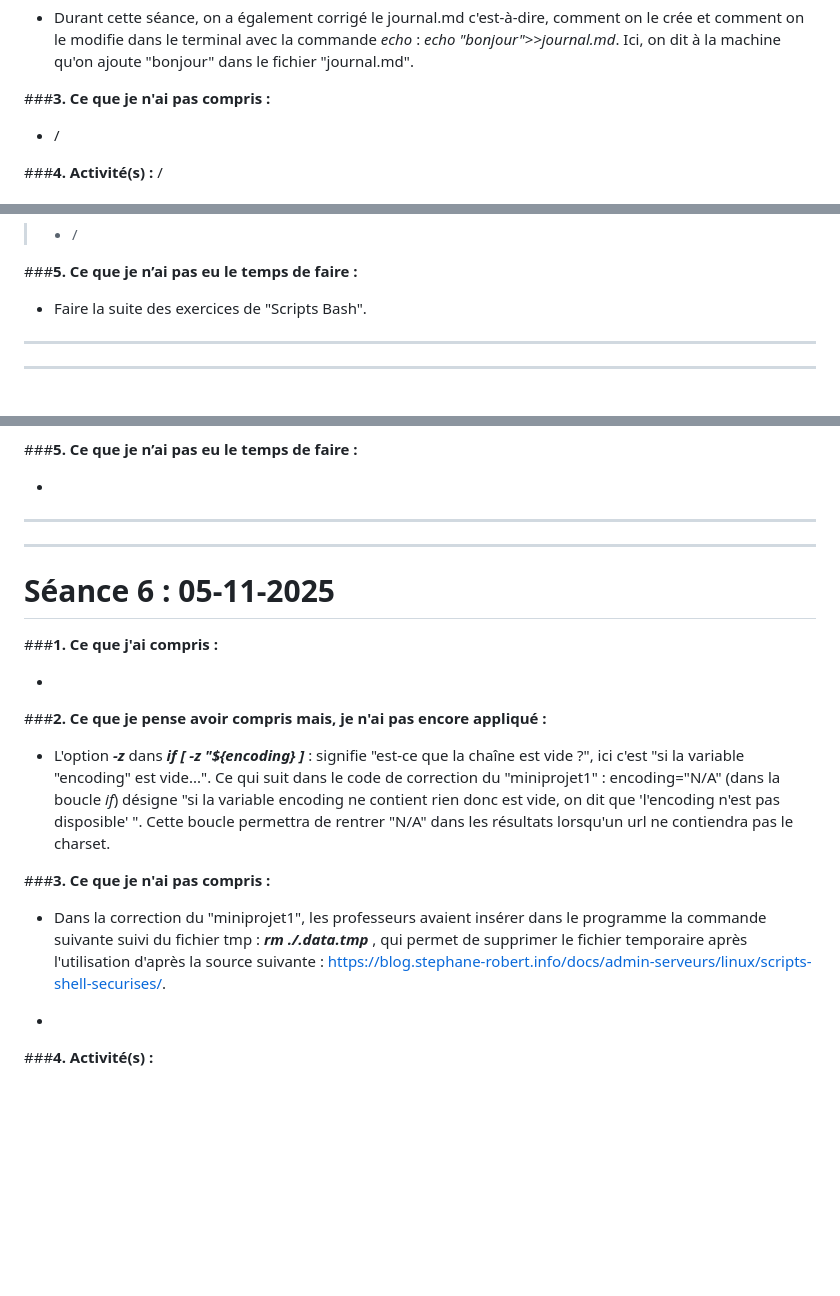
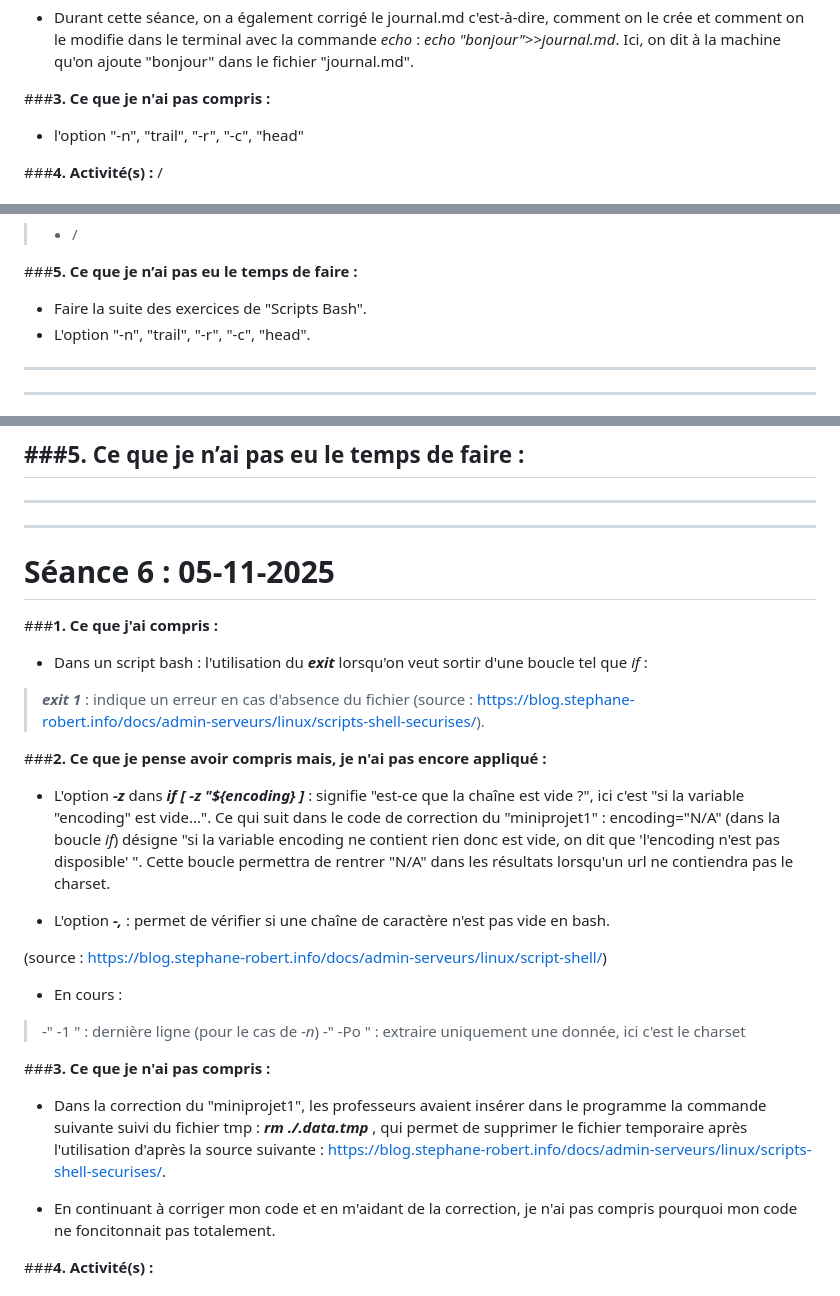
Before and after one commit to helenyanga/PPE1-2025, a Markdown page: journal.md, 3 parts joined by grey strips. GitHub-like rendering; blank space fills up the shorter version.

```diff
--- a/journal.md
+++ b/journal.md
@@ -459,7 +459,7 @@ La notation se suit ainsi : "cat 2016/2016*ann | grep Location | cut -f3" ;
 
 ###**3. Ce que je n'ai pas compris :**
 
-- /
+- l'option "-n", "trail", "-r", "-c", "head"
 
 
 ###**4. Activité(s) :** /
@@ -517,7 +517,7 @@ Lecture :
 ###**5. Ce que je n’ai pas eu le temps de faire :**
 
 - Faire la suite des exercices de "Scripts Bash".
-
+- L'option "-n", "trail", "-r", "-c", "head".
 
 
 ***
@@ -991,7 +997,6 @@ Après ce test validé, je dois l'inclure dans mon programme mais, c'est dans le
 
 
 ###**5. Ce que je n’ai pas eu le temps de faire :**
-
 -
 
 
@@ -1004,18 +1009,30 @@ Après ce test validé, je dois l'inclure dans mon programme mais, c'est dans le
 
 ###**1. Ce que j'ai compris :**
 
--
+- Dans un script bash : l'utilisation du ***exit*** lorsqu'on veut sortir d'une boucle tel que *if* :
+
+> ***exit 1*** : indique un erreur en cas d'absence du fichier (source : https://blog.stephane-robert.info/docs/admin-serveurs/linux/scripts-shell-securises/).
+
+
+
 
 ###**2. Ce que je pense avoir compris mais, je n'ai pas encore appliqué :**
 
 - L'option ***-z*** dans ***if [ -z "${encoding} ]*** : signifie "est-ce que la chaîne est vide ?", ici c'est "si la variable "encoding" est vide...". Ce qui suit dans le code de correction du "miniprojet1" : encoding="N/A" (dans la boucle *if*) désigne "si la variable encoding ne contient rien donc est vide, on dit que 'l'encoding n'est pas disposible' ". Cette boucle permettra de rentrer "N/A" dans les résultats lorsqu'un url ne contiendra pas le charset.
 
+- L'option ***-,*** : permet de vérifier si une chaîne de caractère n'est pas vide en bash.
+
+(source : https://blog.stephane-robert.info/docs/admin-serveurs/linux/script-shell/)
+
+- En cours :
+>-" -1 " : dernière ligne (pour le cas de *-n*)
+>-" -Po " : extraire uniquement une donnée, ici c'est le charset
 
 ###**3. Ce que je n'ai pas compris :**
 
 - Dans la correction du "miniprojet1", les professeurs avaient insérer dans le programme la commande suivante suivi du fichier tmp : ***rm ./.data.tmp*** , qui permet de supprimer le fichier temporaire après l'utilisation d'après la source suivante : https://blog.stephane-robert.info/docs/admin-serveurs/linux/scripts-shell-securises/.
 
--
+- En continuant à corriger mon code et en m'aidant de la correction, je n'ai pas compris pourquoi mon code ne foncitonnait pas totalement.
 
 ###**4. Activité(s) :**
 
```
Also changed, not shown: other parts of journal.md (+26 -2 lines).
